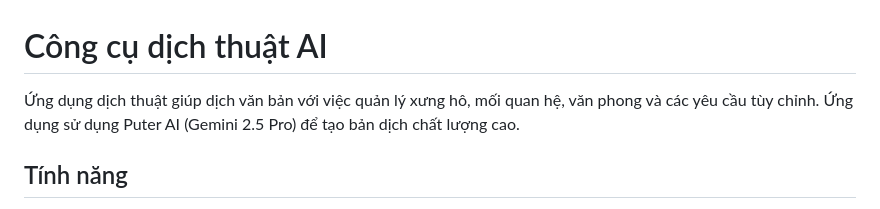
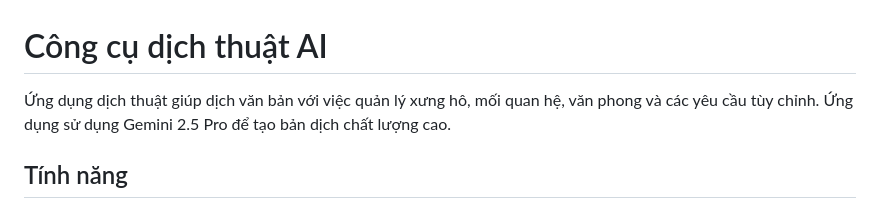
Before and after one commit to phanthehien150196/trans, a Markdown page: README.md, the part around the change. Rendered like a GitHub page.

```diff
--- a/README.md
+++ b/README.md
@@ -1,6 +1,6 @@
 # Công cụ dịch thuật AI
 
-Ứng dụng dịch thuật giúp dịch văn bản với việc quản lý xưng hô, mối quan hệ, văn phong và các yêu cầu tùy chỉnh. Ứng dụng sử dụng Puter AI (Gemini 2.5 Pro) để tạo bản dịch chất lượng cao.
+Ứng dụng dịch thuật giúp dịch văn bản với việc quản lý xưng hô, mối quan hệ, văn phong và các yêu cầu tùy chỉnh. Ứng dụng sử dụng Gemini 2.5 Pro để tạo bản dịch chất lượng cao.
 
 ## Tính năng
 
```
